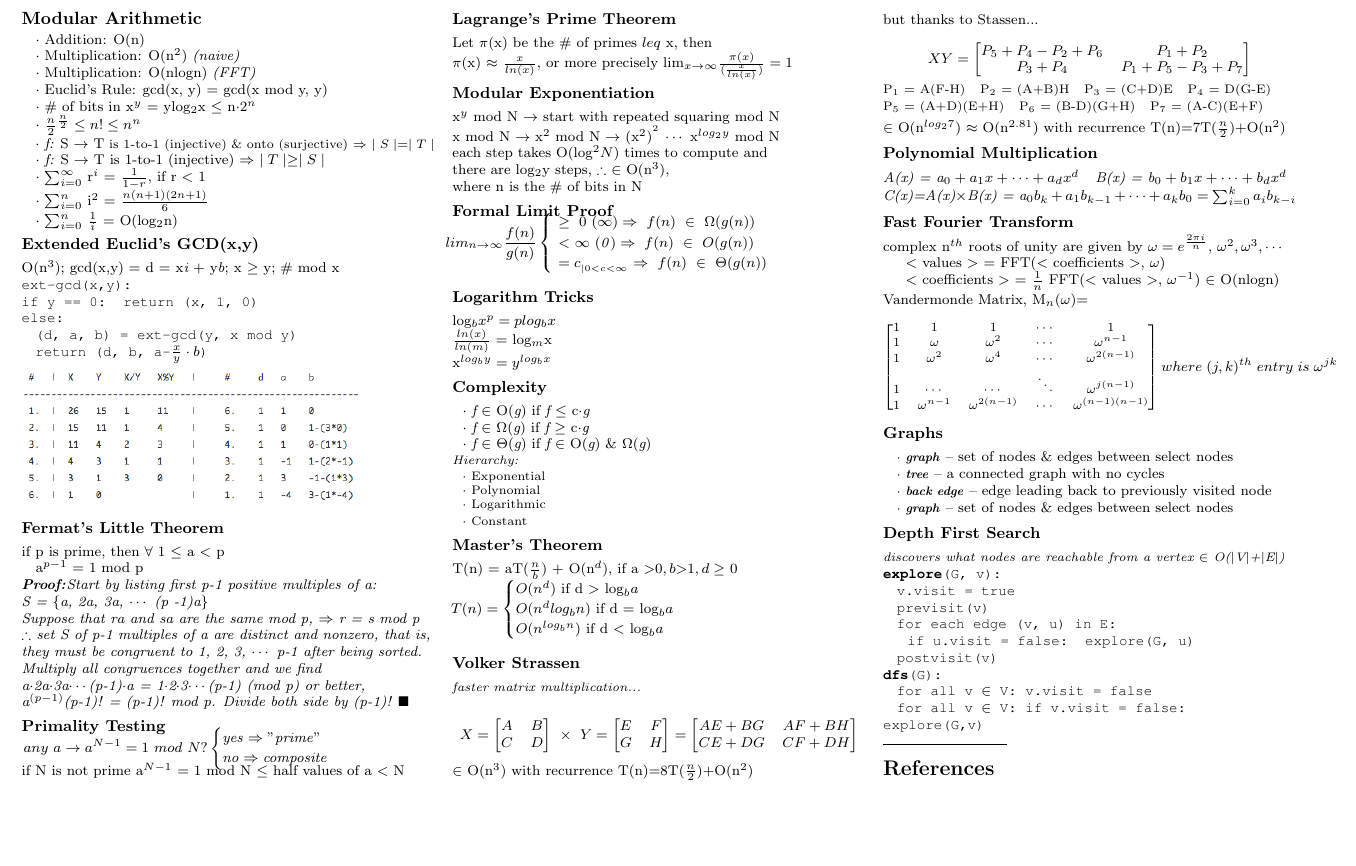
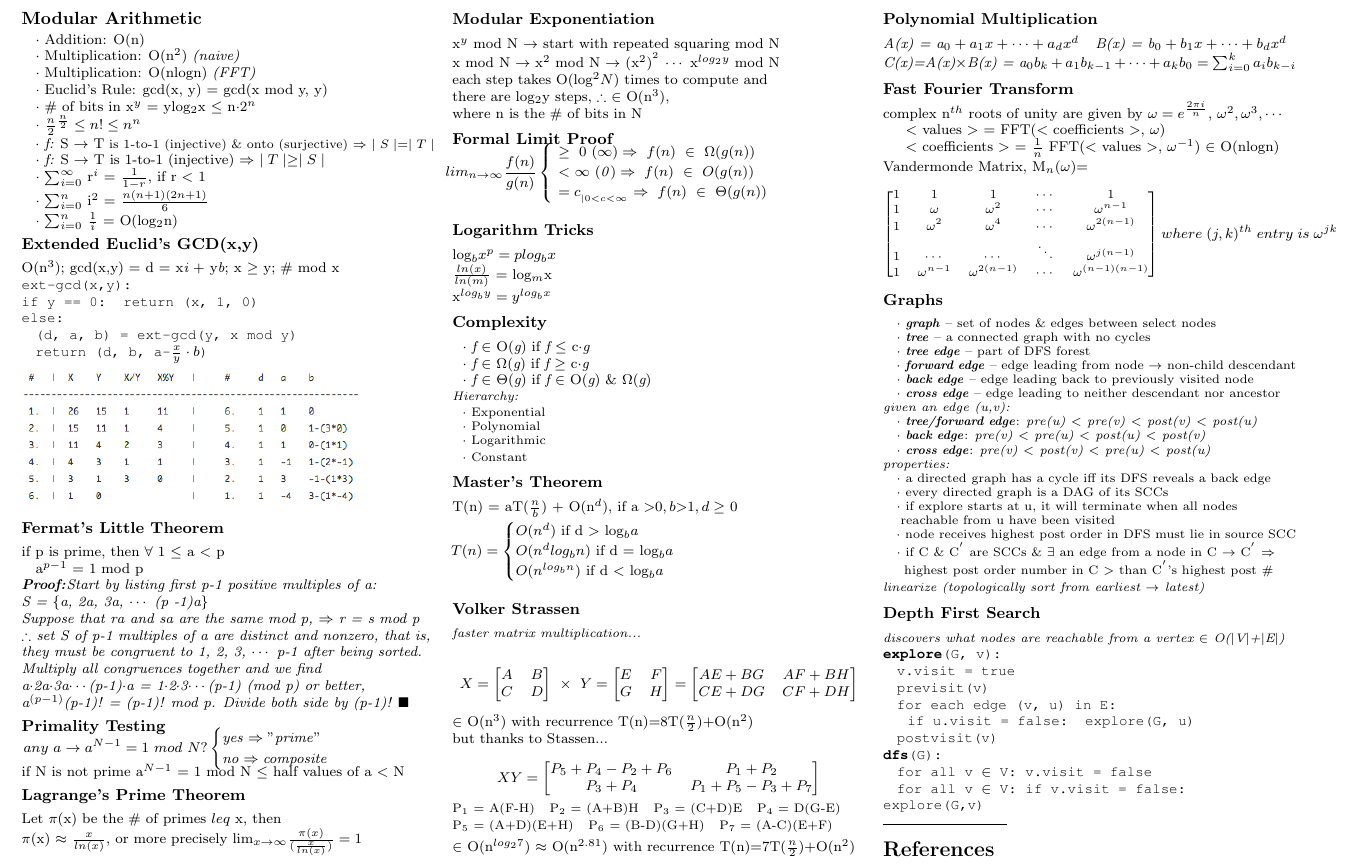
Before and after one commit to reah/EECS_CheatSheet, a LaTeX document (cs170.tex): part of the page, cut so that both start at the same text, the shorter picture padded with empty space. Compiled offline with pdfLaTeX.

Commit message:
graph notes begin...

```diff
--- a/cs170.tex
+++ b/cs170.tex
@@ -218,12 +218,24 @@ complex n$^{th}$ roots of unity are given by $\omega = e^{\frac{2\pi i }{n}}$, $
 }\]
 
 \subsubsection{Graphs}
-{\scriptsize \hspace{5pt} $\cdot$ \textit{\textbf{graph}}} -- set of nodes \& edges between select nodes\\
-{\scriptsize \hspace{5pt} $\cdot$ \textit{\textbf{tree}}} -- a connected graph with no cycles\\
-{\scriptsize \hspace{5pt} $\cdot$ \textit{\textbf{back edge}}} -- edge leading back to previously visited node\\
-{\scriptsize \hspace{5pt} $\cdot$ \textit{\textbf{graph}}} -- set of nodes \& edges between select nodes\\
-
-
+{\scriptsize\hspace{5pt} $\cdot$ \textit{\textbf{graph}} -- set of nodes \& edges between select nodes\\
+\hspace{5pt} $\cdot$ \textit{\textbf{tree}} -- a connected graph with no cycles\\
+\hspace{5pt} $\cdot$ \textit{\textbf{tree edge}} -- part of DFS forest\\
+\hspace{5pt} $\cdot$ \textit{\textbf{forward edge}} -- edge leading from node $\rightarrow$ non-child descendant\\
+\hspace{5pt} $\cdot$ \textit{\textbf{back edge}} -- edge leading back to previously visited node\\
+\hspace{5pt} $\cdot$ \textit{\textbf{cross edge}} -- edge leading to neither descendant nor ancestor\\
+{\it given an edge (u,v):}\\
+\hspace{5pt} $\cdot$ \textit{\textbf{tree/forward edge}}: {\it pre(u) $\textless$ pre(v) $\textless$ post(v) $\textless$ post(u)} \\
+\hspace{5pt} $\cdot$ \textit{\textbf{back edge}}: {\it pre(v) $\textless$ pre(u) $\textless$ post(u) $\textless$ post(v)} \\
+\hspace{5pt} $\cdot$ \textit{\textbf{cross edge}}: {\it pre(v) $\textless$ post(v) $\textless$ pre(u) $\textless$ post(u)}\\
+{\it properties:}\\
+\hspace{5pt} $\cdot$ a directed graph has a cycle iff its DFS reveals a back edge\\
+\hspace{5pt} $\cdot$ every directed graph is a DAG of its SCCs\\
+\hspace{5pt} $\cdot$ if explore starts at u, it will terminate when all nodes \\\hspace{10pt}reachable from u have been visited\\
+\hspace{5pt} $\cdot$ node receives highest post order in DFS must lie in source SCC\\
+\hspace{5pt} $\cdot$ if C \& C$^{'}$ are SCCs \& $\exists$ an edge from a node in C $\rightarrow$ C$^{'}$ $\Rightarrow$ \\\hspace{12pt}highest post order number in C $\textgreater$ than C$^{'}$'s highest post \#\\
+{\it linearize (topologically sort from earliest $\rightarrow$ latest)}
+}
 
 
 
```
Also changed, not shown: cs170.pdf.
